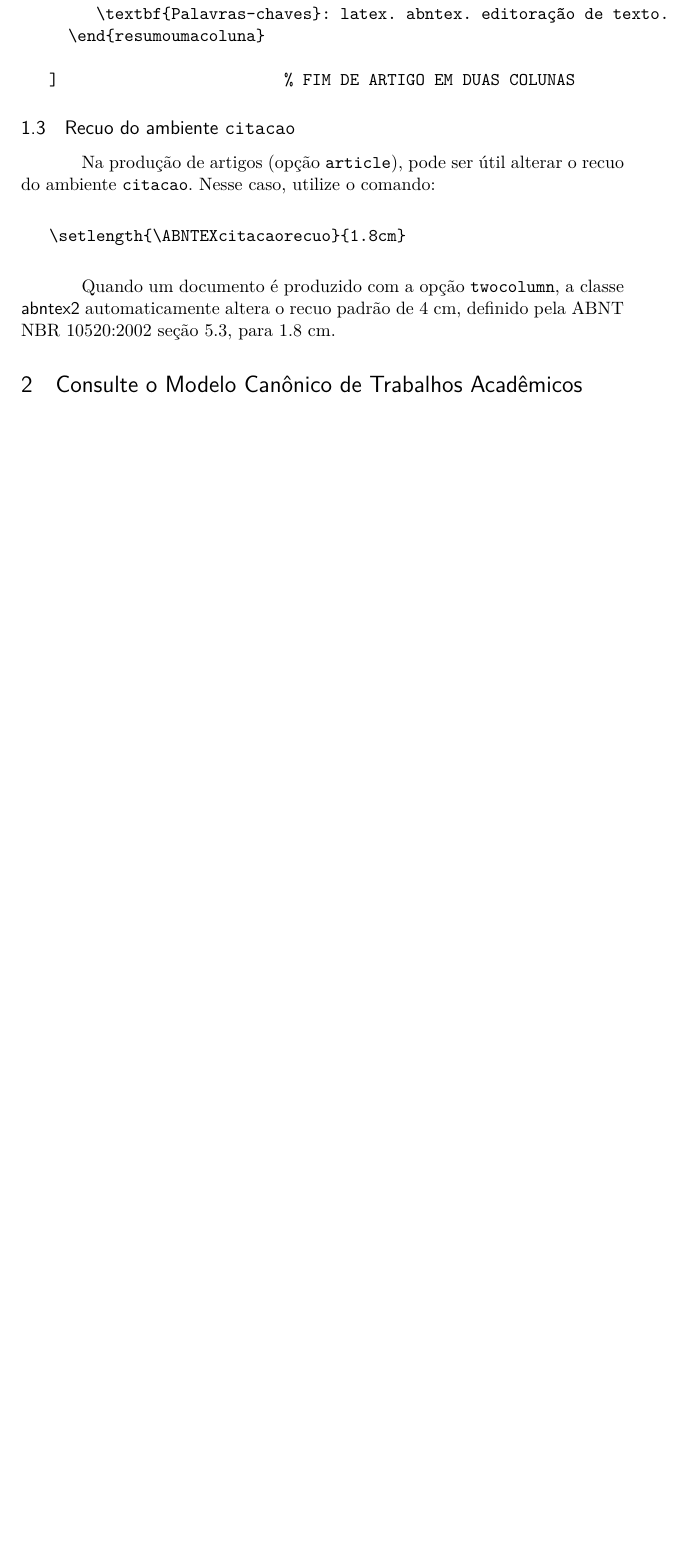
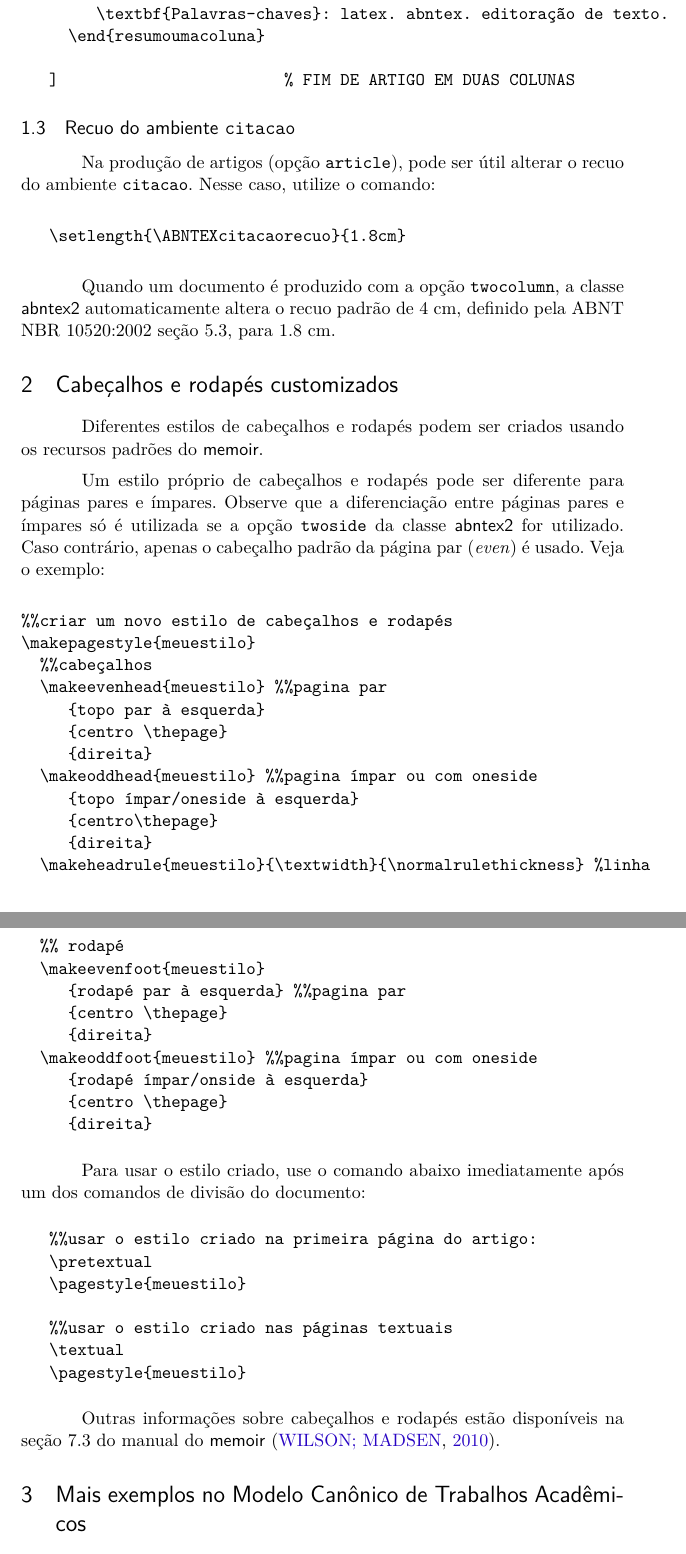
Before and after one commit to abntex/abntex2, a LaTeX thesis (doc/latex/abntex2/abntex2-modelo-artigo.tex, which reads tex/latex/abntex2/abntex2.cls): part of page 3 of 7 before the commit and two parts of pages 3 and 4 of 8 after it, the two joined at a grey line, cut so that both start at the same text, the shorter picture padded with empty space. Compiled offline with pdfLaTeX.

Commit message:
added examples of HEADERS and FOOTERS on abntex2-modelo-artigo.tex

```diff
--- a/doc/latex/abntex2/abntex2-modelo-artigo.tex
+++ b/doc/latex/abntex2/abntex2-modelo-artigo.tex
@@ -286,7 +284,58 @@ Quando um documento é produzido com a opção \texttt{twocolumn}, a classe
 \textsf{abntex2} automaticamente altera o recuo padrão de 4 cm, definido pela
 ABNT NBR 10520:2002 seção 5.3, para 1.8 cm.
 
-\section{Consulte o Modelo Canônico de Trabalhos Acadêmicos}
+\section{Cabeçalhos e rodapés customizados}
+
+Diferentes estilos de cabeçalhos e rodapés podem ser criados usando os
+recursos padrões do \textsf{memoir}.
+
+Um estilo próprio de cabeçalhos e rodapés pode ser diferente para páginas pares
+e ímpares. Observe que a diferenciação entre páginas pares e ímpares só é
+utilizada se a opção \texttt{twoside} da classe \textsf{abntex2} for utilizado.
+Caso contrário, apenas o cabeçalho padrão da página par (\emph{even}) é usado.
+Veja o exemplo:
+
+\begin{verbatim}
+%%criar um novo estilo de cabeçalhos e rodapés
+\makepagestyle{meuestilo}
+  %%cabeçalhos
+  \makeevenhead{meuestilo} %%pagina par
+     {topo par à esquerda}
+     {centro \thepage}
+     {direita}
+  \makeoddhead{meuestilo} %%pagina ímpar ou com oneside
+     {topo ímpar/oneside à esquerda}
+     {centro\thepage}
+     {direita}
+  \makeheadrule{meuestilo}{\textwidth}{\normalrulethickness} %linha
+  %% rodapé
+  \makeevenfoot{meuestilo}
+     {rodapé par à esquerda} %%pagina par
+     {centro \thepage}
+     {direita}
+  \makeoddfoot{meuestilo} %%pagina ímpar ou com oneside
+     {rodapé ímpar/onside à esquerda}
+     {centro \thepage}
+     {direita}
+\end{verbatim}
+
+Para usar o estilo criado, use o comando abaixo imediatamente após um dos
+comandos de divisão do documento:
+
+\begin{verbatim}
+   %%usar o estilo criado na primeira página do artigo:
+   \pretextual
+   \pagestyle{meuestilo}
+
+   %%usar o estilo criado nas páginas textuais
+   \textual
+   \pagestyle{meuestilo}
+\end{verbatim}
+
+Outras informações sobre cabeçalhos e rodapés estão disponíveis na seção 7.3 do
+manual do \textsf{memoir} \cite{memoir}.
+
+\section{Mais exemplos no Modelo Canônico de Trabalhos Acadêmicos}
 
 Este modelo de artigo é limitado em número de exemplos de comandos, pois são
 apresentados exclusivamente comandos diretamente relacionados com a produção de
--- a/tex/latex/abntex2/abntex2.cls
+++ b/tex/latex/abntex2/abntex2.cls
@@ -359,11 +359,11 @@
 
 % lista de ilustracoes
 \renewcommand{\cftfigurename}{\figurename\space}
-%\renewcommand{\cftfigureaftersnum}{\space--\space}
+ \renewcommand*{\cftfigureaftersnum}{~~--}
 
 % lista de tabelas
 \renewcommand{\cfttablename}{\tablename\space}
-%\renewcommand{\cfttableaftersnum}{\space--\space}
+\renewcommand*{\cfttableaftersnum}{~~--}
 
 % fonte das partes e do capitulo do TOC
 \renewcommand{\tocheadstart}{\ABNTEXchapterfont}
@@ -462,7 +462,7 @@
 \renewcommand{\frontmatter}{\pretextual}
 
 % por default, inicializa o documento com elementos \pretextuais
-\AtBeginDocument{\frontmatter}
+\AtBeginDocument{\pretextual}
 % ---
 
 % ---
```
Also changed, not shown: doc/latex/abntex2/abntex2-modelo-references.bib (+6 -5 lines), doc/latex/abntex2/abntex2.tex (+3 -3 lines), doc/latex/abntex2/abntex2-modelo-artigo.tex (4 more changed lines), 1 other file.
